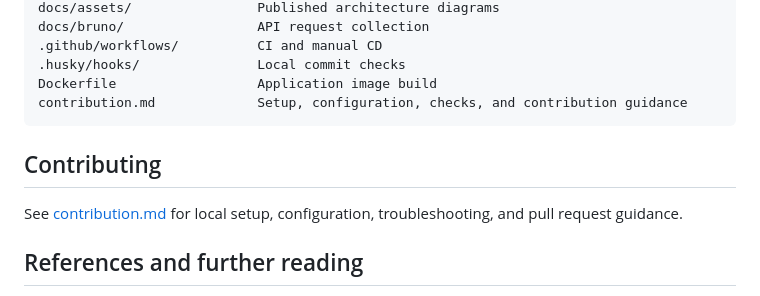
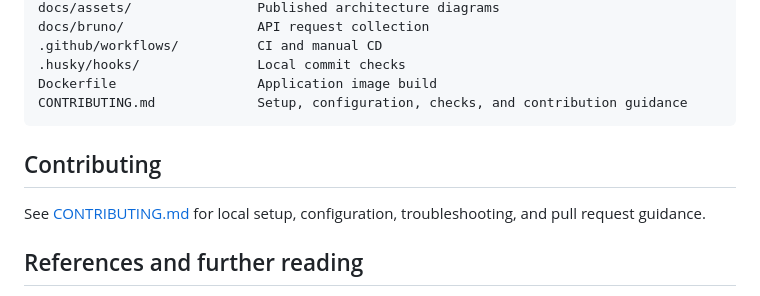
Before and after one commit to xdaybreakerx/SmallChop, a Markdown page: README.md, the part around one of its changes. Rendered like a GitHub page.

Commit message:
docs: use recognized contributing guide filename

````diff
--- a/README.md
+++ b/README.md
@@ -74,12 +74,12 @@ docs/bruno/                 API request collection
 .github/workflows/          CI and manual CD
 .husky/hooks/               Local commit checks
 Dockerfile                  Application image build
-contribution.md             Setup, configuration, checks, and contribution guidance
+CONTRIBUTING.md             Setup, configuration, checks, and contribution guidance
 ```
 
 ## Contributing
 
-See [contribution.md](contribution.md) for local setup, configuration, troubleshooting, and pull request guidance.
+See [CONTRIBUTING.md](CONTRIBUTING.md) for local setup, configuration, troubleshooting, and pull request guidance.
 
 ## References and further reading
 
````
Also changed, not shown: other parts of README.md (+4 -4 lines), CONTRIBUTING.md (renamed from CONTRIBUTION.md).
